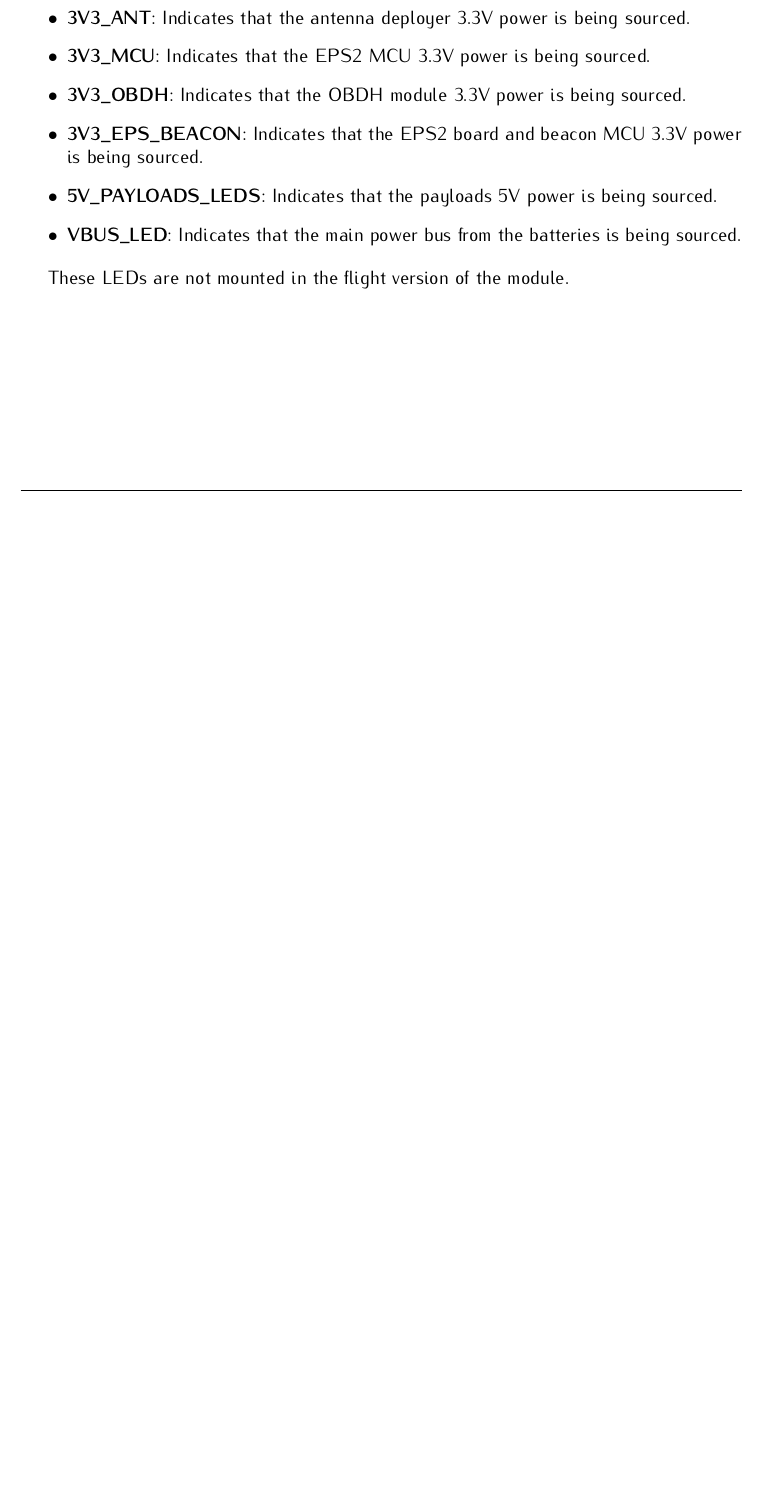
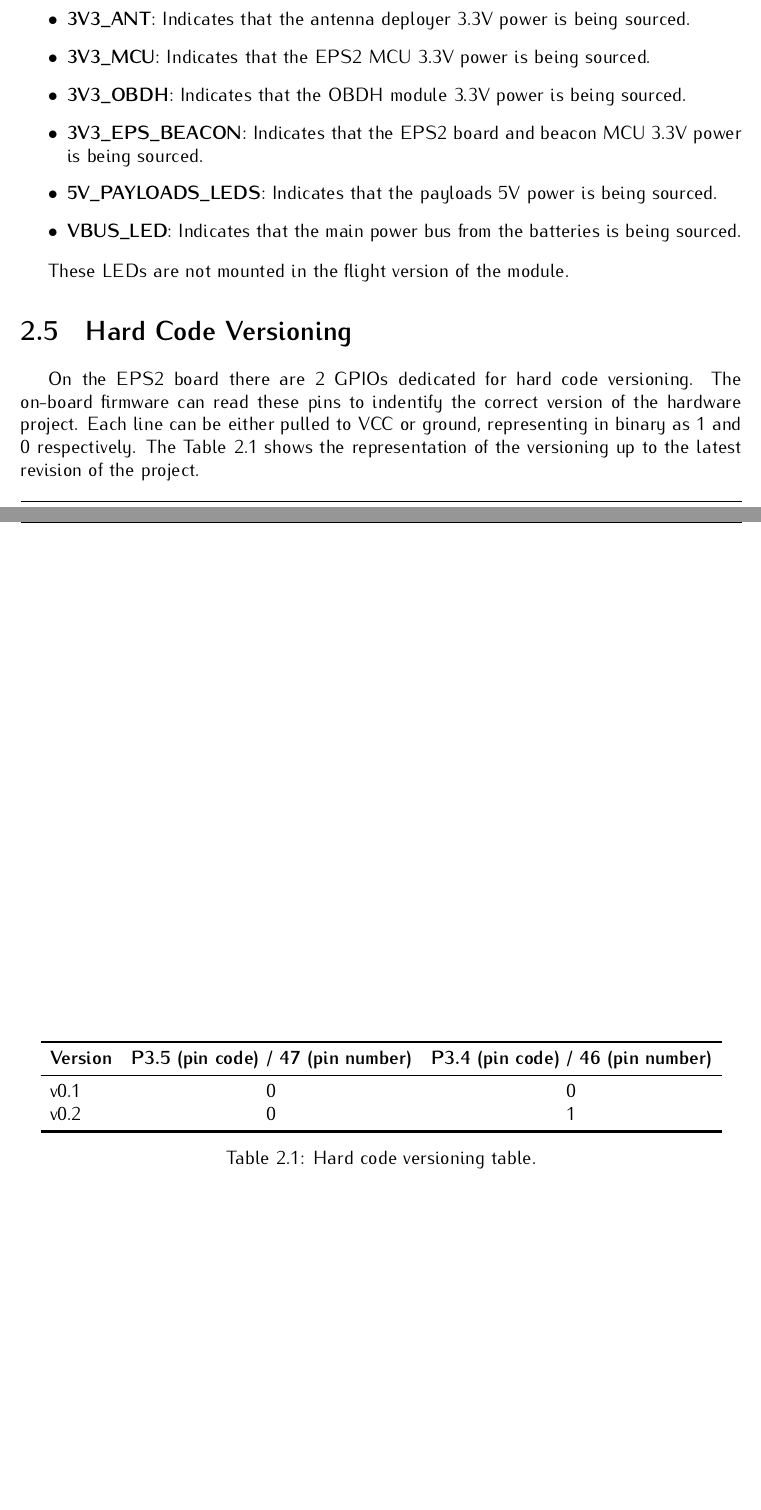
Before and after one commit to spacelab-ufsc/eps2, a LaTeX book (doc/main.tex, which reads doc/chapters/system_overview.tex): part of page 20 of 74 before the commit and two parts of pages 20 and 21 of 76 after it, the two joined at a grey line, cut so that both start at the same text, the shorter picture padded with empty space. Compiled offline with pdfLaTeX.

Commit message:
doc: chapters: system_overview: Adding description for hard coded versioning #130 close #125

```diff
--- a/doc/chapters/system_overview.tex
+++ b/doc/chapters/system_overview.tex
@@ -114,3 +114,24 @@ A description of each of these LEDs are available below:
 \end{itemize}
 
 These LEDs are not mounted in the flight version of the module.
+
+\section{Hard Code Versioning}
+
+On the EPS2 board there are 2 GPIOs dedicated for hard code versioning.
+The on-board firmware can read these pins to indentify the correct version of the hardware project.
+Each line can be either pulled to VCC or ground, representing in binary as 1 and 0 respectively.
+The \autoref{tab:versioning-resistors} shows the representation of the versioning up to the latest revision of the project.
+
+\begin{table}[!h]
+    \centering
+    \begin{tabular}{lcc}
+        \toprule[1.5pt]
+        \textbf{Version}    &   \textbf{P3.5 (pin code) / 47 (pin number)}    &    \textbf{P3.4 (pin code) / 46 (pin number)}\\
+        \midrule
+        v0.1                & 0                 & 0              \\
+        v0.2                & 0                 & 1              \\
+        \bottomrule[1.5pt]
+    \end{tabular}
+    \caption{Hard code versioning table.}
+    \label{tab:versioning-resistors}
+\end{table}
```
